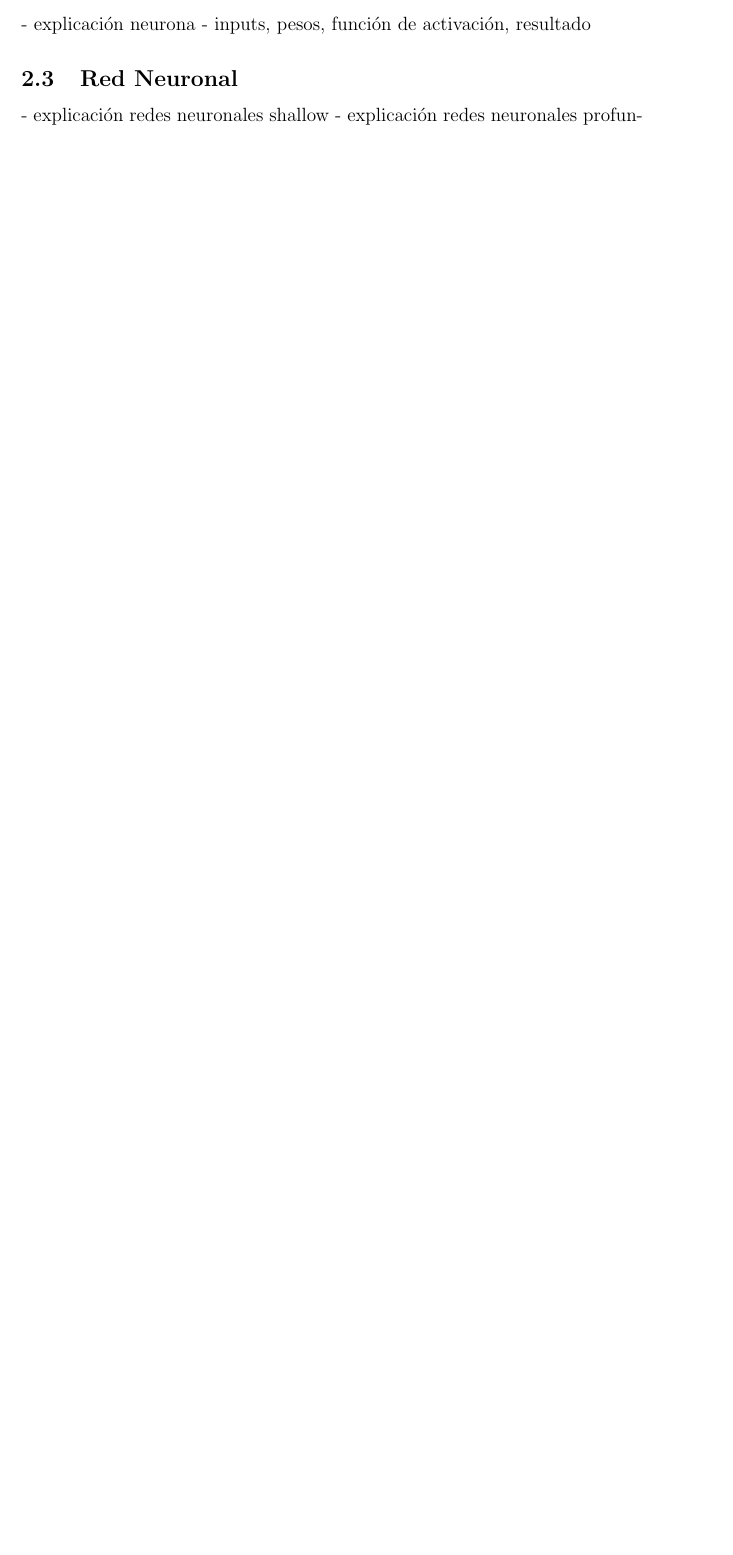
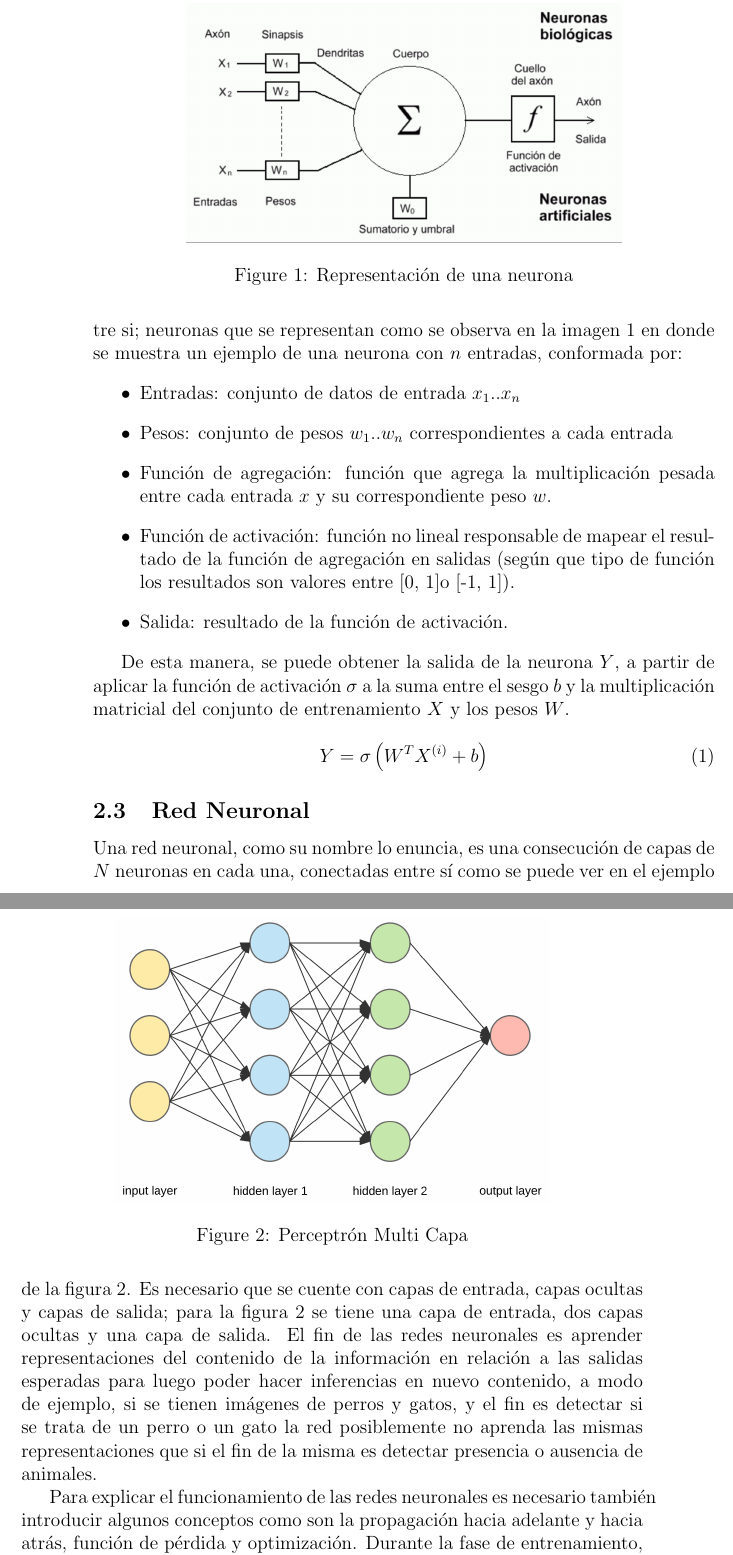
Before and after one commit to ifranco14/tf_real_estate_images_classification, a LaTeX document (docs/document/main.tex, which reads docs/document/marco_teorico.tex): part of page 7 of 28 before the commit and two parts of pages 8 and 9 of 31 after it, the two joined at a grey line, cut at the place of the change, the shorter picture padded with empty space. Compiled offline with pdfLaTeX.

Commit message:
Adds new changes

```diff
--- a/docs/document/marco_teorico.tex
+++ b/docs/document/marco_teorico.tex
@@ -5,8 +10,45 @@
 
 \subsection{Representación de una neurona}
-- explicación neurona
-- inputs, pesos, función de activación, resultado
+%- explicación neurona
+ En este trabajo, como bien se explicó anteriormente, se abordará la solución mediante técnicas de aprendizaje profundo, por lo que a continuación se dara lugar a las explicaciones pertinentes relacionadas a este tipo de técnica.
+ Para empezar es necesario comentar que el término "profundo" recae en la profundidad de las redes neuronales que se utilizan en esta técnica. Estas redes pueden estar compuestas hasta por millones de neuronas interconectadas entre si; neuronas que se representan como se observa en la imagen \ref{fig:representacion_neurona} en donde se muestra un ejemplo de una neurona con \(n\) entradas, conformada por:
+ \begin{itemize}
+ 	\item Entradas: conjunto de datos de entrada \(x_1\)..\(x_n\)
+ 	\item Pesos: conjunto de pesos \(w_1\)..\(w_n\) correspondientes a cada entrada
+ 	\item Función de agregación: función que agrega la multiplicación pesada entre cada entrada \(x\) y su correspondiente peso \(w\).
+	\item Función de activación: función no lineal responsable de mapear el resultado de la función de agregación en salidas (según que tipo de función los resultados son valores entre [0, 1]o [-1, 1]).
+	\item Salida: resultado de la función de activación.
+ \end{itemize}
+
+
+\begin{figure}
+\centering
+\includegraphics[width=0.7\linewidth]{images/representacion_neurona}
+\caption[Representación de una neurona]{Representación de una neurona}
+\label{fig:representacion_neurona}
+\end{figure}
+
+De esta manera, se puede obtener la salida de la neurona \(Y\), a partir de aplicar la función de activación \(\sigma\) a la suma entre el sesgo \(b\) y la multiplicación matricial del conjunto de entrenamiento \(X\) y los pesos \(W\).
+
+\begin{equation}
+Y=\sigma\left(W^{T} X^{(i)}+b\right)
+\end{equation}
+
 
 \subsection{Red Neuronal}
-- explicación redes neuronales shallow
-- explicación redes neuronales profundas
+
+%- explicación redes neuronales profundas
+ Una red neuronal, como su nombre lo enuncia, es una consecución de capas de \(N\) neuronas en cada una, conectadas entre sí como se puede ver en el ejemplo de la figura \ref{fig:redneuronal}. Es necesario que se cuente con capas de entrada, capas ocultas y capas de salida; para la figura \ref{fig:redneuronal} se tiene una capa de entrada, dos capas ocultas y una capa de salida.
+ El fin de las redes neuronales es aprender representaciones del contenido de la información en relación a las salidas esperadas para luego poder hacer inferencias en nuevo contenido, a modo de ejemplo, si se tienen imágenes de perros y gatos, y el fin es detectar si se trata de un perro o un gato la red posiblemente no aprenda las mismas representaciones que si el fin de la misma es detectar presencia o ausencia de animales.
+
+
+
+ \begin{figure}
+ 	\centering
+ 	\includegraphics[width=0.7\linewidth]{images/red_neuronal}
+ 	\caption[Ejemplo red neuronal]{Perceptrón Multi Capa}
+ 	\label{fig:redneuronal}
+ \end{figure}
+
+ Para explicar el funcionamiento de las redes neuronales es necesario también introducir algunos conceptos como son la propagación hacia adelante y hacia atrás, función de pérdida y optimización. Durante la fase de entrenamiento, los pasos que se siguen son:
+ \begin{enumerate}
```
Also changed, not shown: docs/document/definiciones_trabajo.tex (+1 -1 lines), docs/document/images/red_neuronal.png (added), docs/document/images/representacion_neurona.png (added), docs/document/marco_teorico.tex (23 more changed lines), 16 other files.
